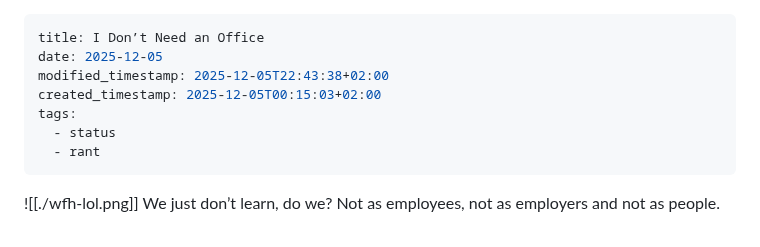
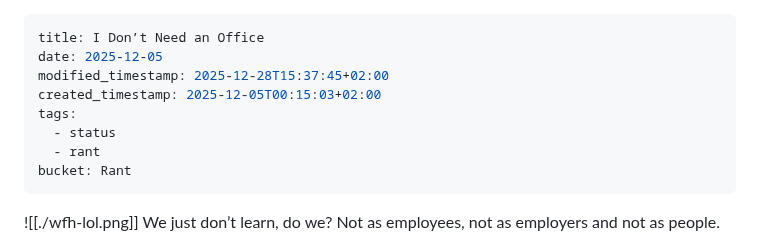
Before and after one commit to hxii/0xff.nu, a Markdown page: source/remote-work.md, the part around the change. GitHub-like rendering.

```diff
--- a/source/remote-work.md
+++ b/source/remote-work.md
@@ -1,11 +1,12 @@
 ---
 title: I Don’t Need an Office
 date: 2025-12-05
-modified_timestamp: 2025-12-05T22:43:38+02:00
+modified_timestamp: 2025-12-28T15:37:45+02:00
 created_timestamp: 2025-12-05T00:15:03+02:00
 tags:
   - status
   - rant
+bucket: Rant
 ---
 ![[./wfh-lol.png]]
 We just don’t learn, do we? Not as employees, not as employers and not as people.
```
